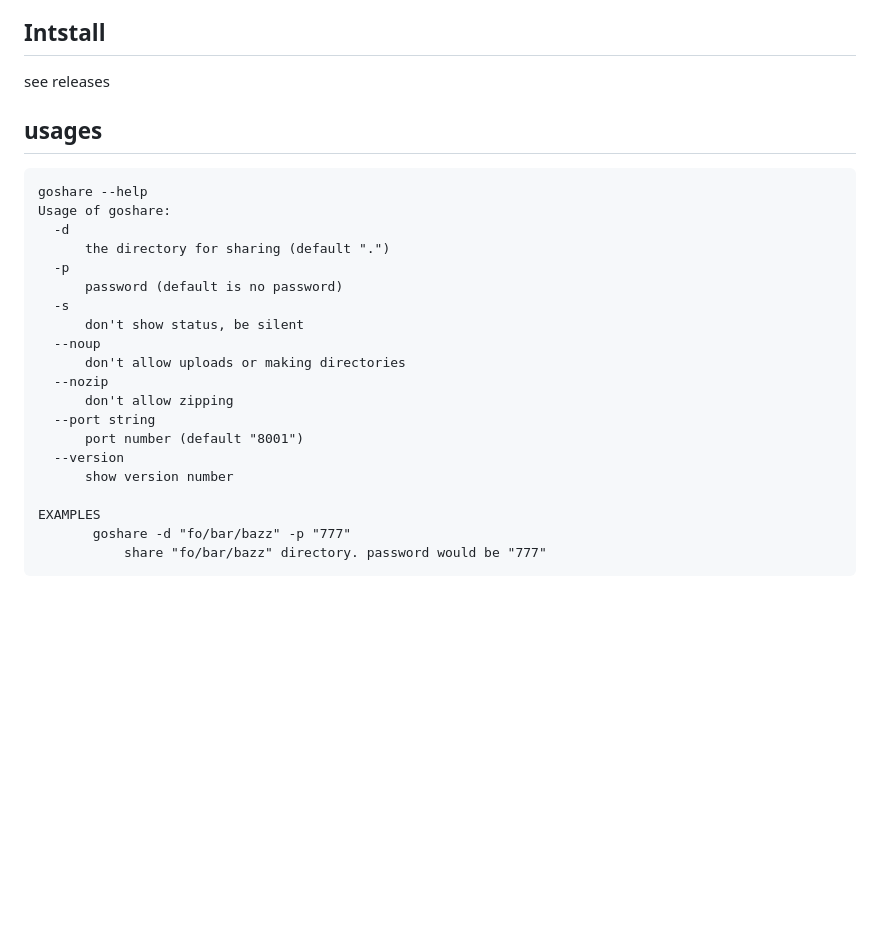
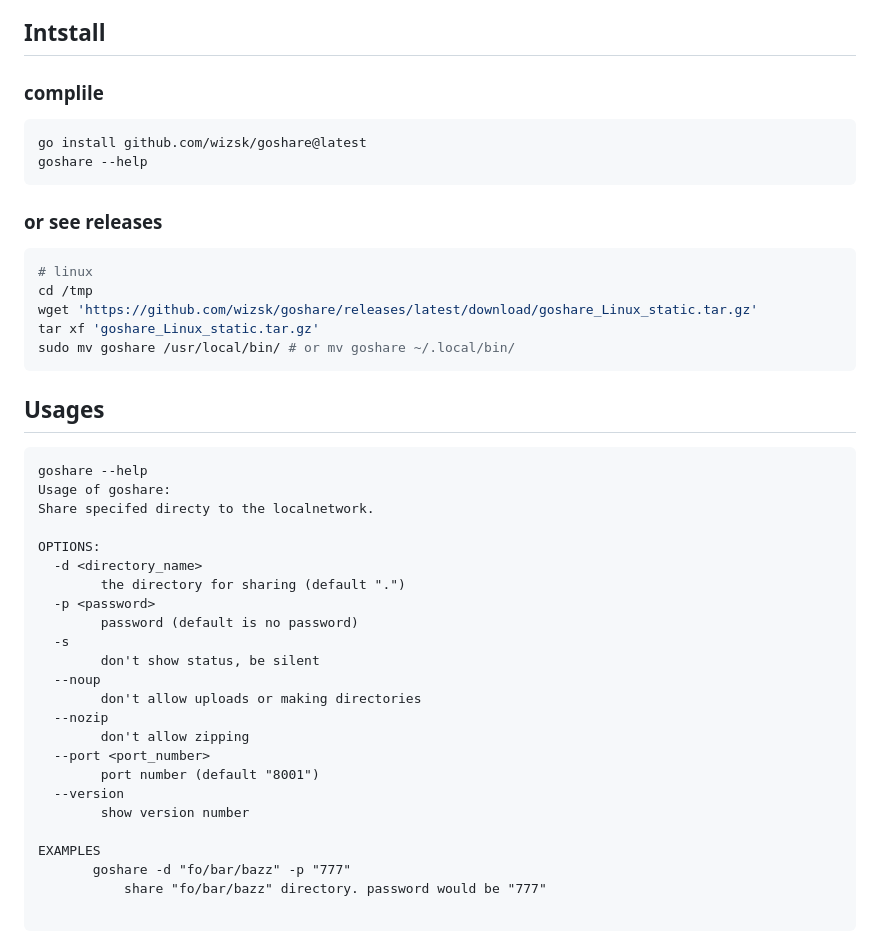
Before and after one commit to wizsk/goshare, a Markdown page: README.md, the part around the change printed below. Rendered like a GitHub page; blank space fills up the shorter version.

````diff
--- a/README.md
+++ b/README.md
@@ -22,36 +16,49 @@ It's used for quickly share files from one device to another in the local networ
 
 ## Intstall
 
-see releases
-<!-- ```bash
+### complile
+
+```bash
+go install github.com/wizsk/goshare@latest
+goshare --help
+```
+
+### or see releases
+
+```bash
+# linux
+cd /tmp
 wget 'https://github.com/wizsk/goshare/releases/latest/download/goshare_Linux_static.tar.gz'
-# see realse page for windows
-tar xvf 'goshare_Linux_static.tar.gz'
+tar xf 'goshare_Linux_static.tar.gz'
 sudo mv goshare /usr/local/bin/ # or mv goshare ~/.local/bin/
-``` -->
+```
 
-## usages
+## Usages
 
 ```
 goshare --help
 Usage of goshare:
-  -d
-      the directory for sharing (default ".")
-  -p
-      password (default is no password)
+Share specifed directy to the localnetwork.
+
+OPTIONS:
+  -d <directory_name>
+        the directory for sharing (default ".")
+  -p <password>
+        password (default is no password)
   -s
-      don't show status, be silent
+        don't show status, be silent
   --noup
-      don't allow uploads or making directories
+        don't allow uploads or making directories
   --nozip
-      don't allow zipping
-  --port string
-      port number (default "8001")
+        don't allow zipping
+  --port <port_number>
+        port number (default "8001")
   --version
-      show version number
+        show version number
 
 EXAMPLES
        goshare -d "fo/bar/bazz" -p "777"
            share "fo/bar/bazz" directory. password would be "777"
+
 ```
 
````
Also changed, not shown: other parts of README.md (+18 -53 lines), demo/img/auth.jpg (added), demo/img/browse.jpg (added), demo/img/mobile_browse+menu.jpg (added), demo/img/shell.jpg (added), demo/img/up.jpg (added), 1 other file.
